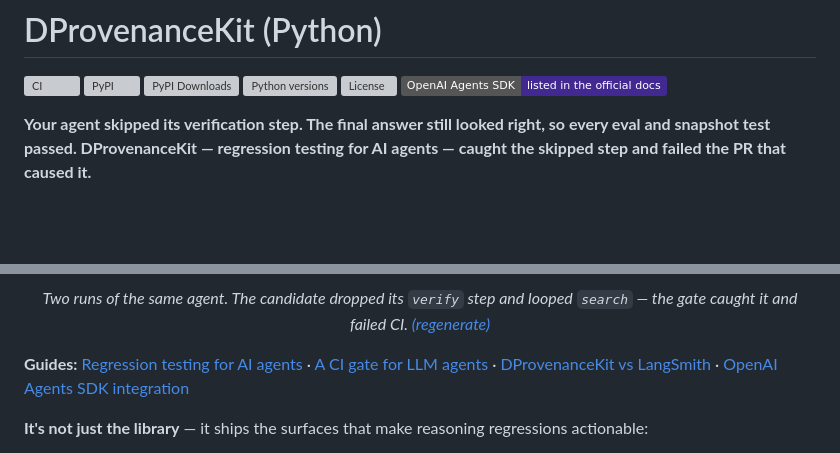
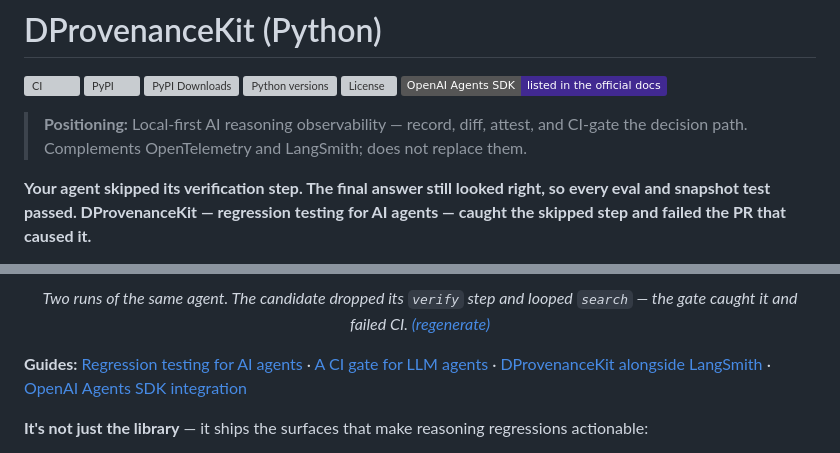
Before and after one commit to Therealdk8890/DProvenanceKitPython, a Markdown page: README.md, 2 parts joined by grey strips. Rendered like a GitHub page; badges without logos; blank space fills up the shorter version; grey boxes are pictures that could not be loaded.

Commit message:
docs: complementary positioning with LangSmith and OpenTelemetry

```diff
--- a/README.md
+++ b/README.md
@@ -6,6 +6,8 @@
 [![Python versions](https://img.shields.io/pypi/pyversions/dprovenancekit)](https://pypi.org/project/dprovenancekit/)
 [![License](https://img.shields.io/pypi/l/dprovenancekit)](LICENSE)
 [![Listed in the official OpenAI Agents SDK docs](https://img.shields.io/badge/OpenAI%20Agents%20SDK-listed%20in%20the%20official%20docs-412991)](https://github.com/openai/openai-agents-python/blob/main/docs/tracing.md#external-tracing-processors-list)
+
+> **Positioning:** Local-first AI reasoning observability — record, diff, attest, and CI-gate the decision path. Complements OpenTelemetry and LangSmith; does not replace them.
 
 **Your agent skipped its verification step. The final answer still looked right, so every eval and
 snapshot test passed. DProvenanceKit — regression testing for AI agents — caught the skipped
@@ -33,7 +35,7 @@ anomaly rules, and a shareable HTML report, then prints copy-paste commands for
 
 **Guides:** [Regression testing for AI agents](https://dprovenance.dev/guides/regression-testing-for-ai-agents/) ·
 [A CI gate for LLM agents](https://dprovenance.dev/guides/ci-gate-for-llm-agents/) ·
-[DProvenanceKit vs LangSmith](https://dprovenance.dev/compare/dprovenancekit-vs-langsmith/) ·
+[DProvenanceKit alongside LangSmith](https://dprovenance.dev/compare/dprovenancekit-vs-langsmith/) ·
 [OpenAI Agents SDK integration](https://dprovenance.dev/openai-agents/)
 
 **It's not just the library** — it ships the surfaces that make reasoning regressions actionable:
```
